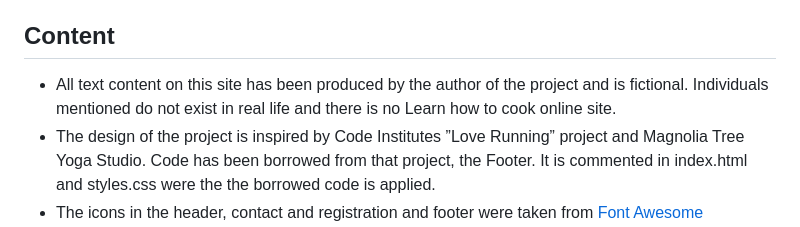
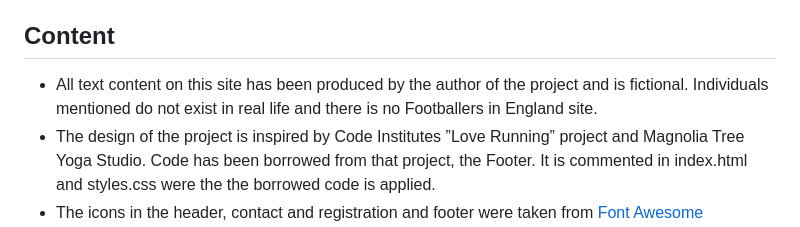
Before and after one commit to KnutHojeberg/Project1-HTML-CSS, a Markdown page: readme.md, the part around the change. GitHub-like rendering.

```diff
--- a/readme.md
+++ b/readme.md
@@ -245,7 +245,7 @@ The live link can be found here - https://knuthojeberg.github.io/Project1-HTML-C
 
 ## Content
 
-- All text content on this site has been produced by the author of the project and is fictional. Individuals mentioned do not exist in real life and there is no Learn how to cook online site.
+- All text content on this site has been produced by the author of the project and is fictional. Individuals mentioned do not exist in real life and there is no Footballers in England site.
 - The design of the project is inspired by Code Institutes ”Love Running” project and Magnolia Tree Yoga Studio. Code has been borrowed from that project, the Footer. It is commented in index.html and styles.css were the the borrowed code is applied.
 - The icons in the header, contact and registration and footer were taken from [Font Awesome](https://fontawesome.com/)
 
```
